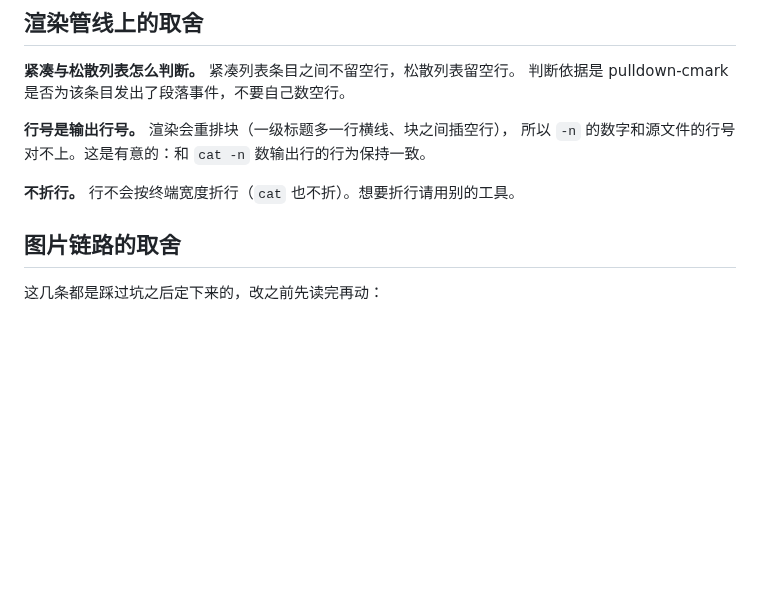
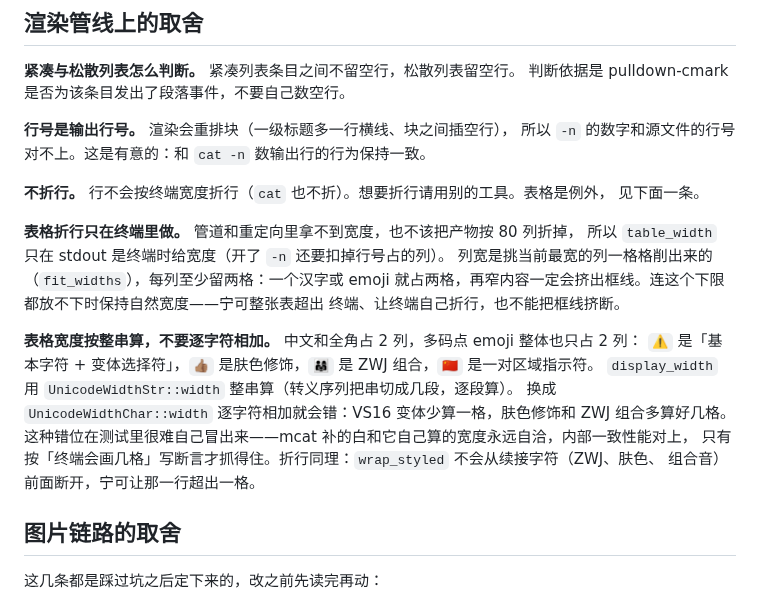
Before and after one commit to argsno/mcat, a Markdown page: CONTRIBUTING.md, the part around the change. Drawn GitHub-style; blank space fills up the shorter version.

```diff
--- a/CONTRIBUTING.md
+++ b/CONTRIBUTING.md
@@ -42,7 +42,22 @@ $ mcat examples/demo.md
 **行号是输出行号。** 渲染会重排块（一级标题多一行横线、块之间插空行），
 所以 `-n` 的数字和源文件的行号对不上。这是有意的：和 `cat -n` 数输出行的行为保持一致。
 
-**不折行。** 行不会按终端宽度折行（`cat` 也不折）。想要折行请用别的工具。
+**不折行。** 行不会按终端宽度折行（`cat` 也不折）。想要折行请用别的工具。表格是例外，
+见下面一条。
+
+**表格折行只在终端里做。** 管道和重定向里拿不到宽度，也不该把产物按 80 列折掉，
+所以 `table_width` 只在 stdout 是终端时给宽度（开了 `-n` 还要扣掉行号占的列）。
+列宽是挑当前最宽的列一格格削出来的（`fit_widths`），每列至少留两格：一个汉字或 emoji
+就占两格，再窄内容一定会挤出框线。连这个下限都放不下时保持自然宽度——宁可整张表超出
+终端、让终端自己折行，也不能把框线挤断。
+
+**表格宽度按整串算，不要逐字符相加。** 中文和全角占 2 列，多码点 emoji 整体也只占 2 列：
+`⚠️` 是「基本字符 + 变体选择符」，`👍🏽` 是肤色修饰，`👨‍👩‍👧` 是 ZWJ 组合，`🇨🇳` 是一对区域指示符。
+`display_width` 用 `UnicodeWidthStr::width` 整串算（转义序列把串切成几段，逐段算）。
+换成 `UnicodeWidthChar::width` 逐字符相加就会错：VS16 变体少算一格，肤色修饰和 ZWJ 组合多算好几格。
+这种错位在测试里很难自己冒出来——mcat 补的白和它自己算的宽度永远自洽，内部一致性能对上，
+只有按「终端会画几格」写断言才抓得住。折行同理：`wrap_styled` 不会从续接字符（ZWJ、肤色、
+组合音）前面断开，宁可让那一行超出一格。
 
 ## 图片链路的取舍
 
```
Also changed, not shown: README.md (+3 -2 lines), .github/readme/hero.png, 3 other files.
